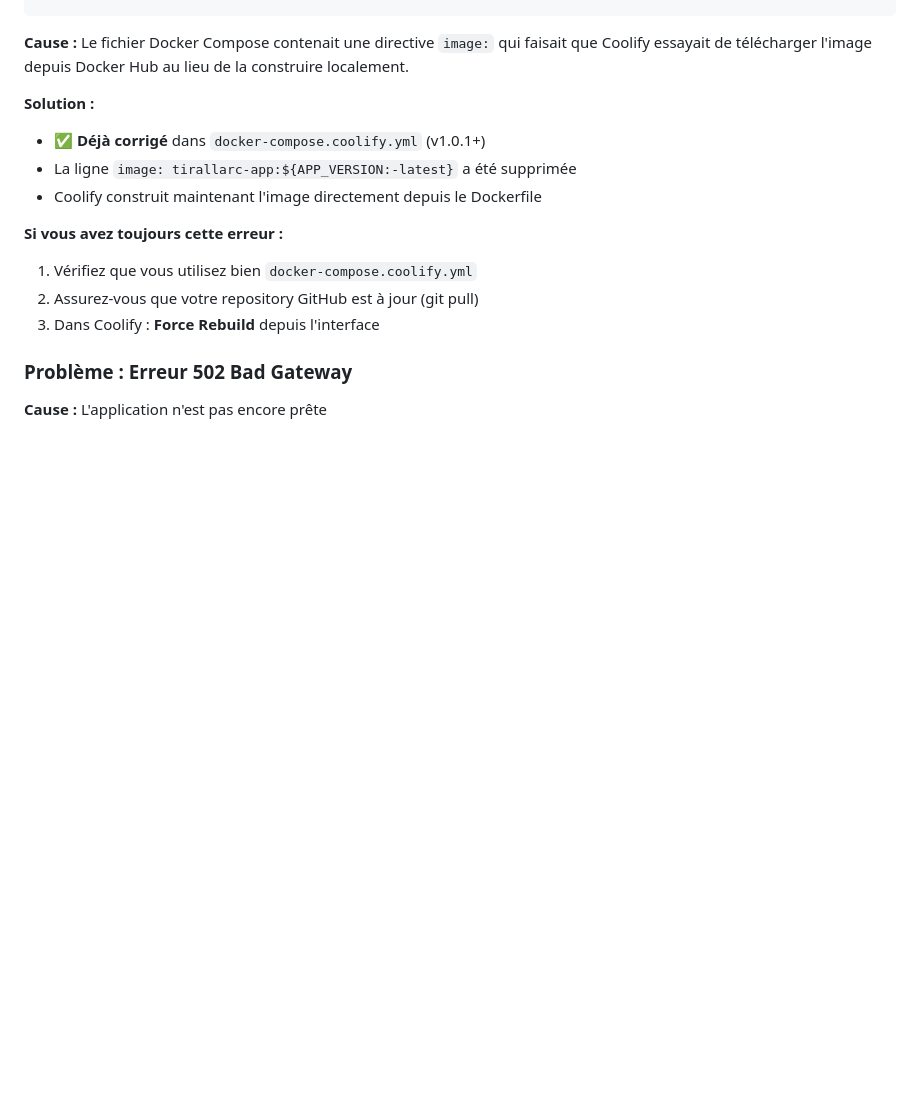
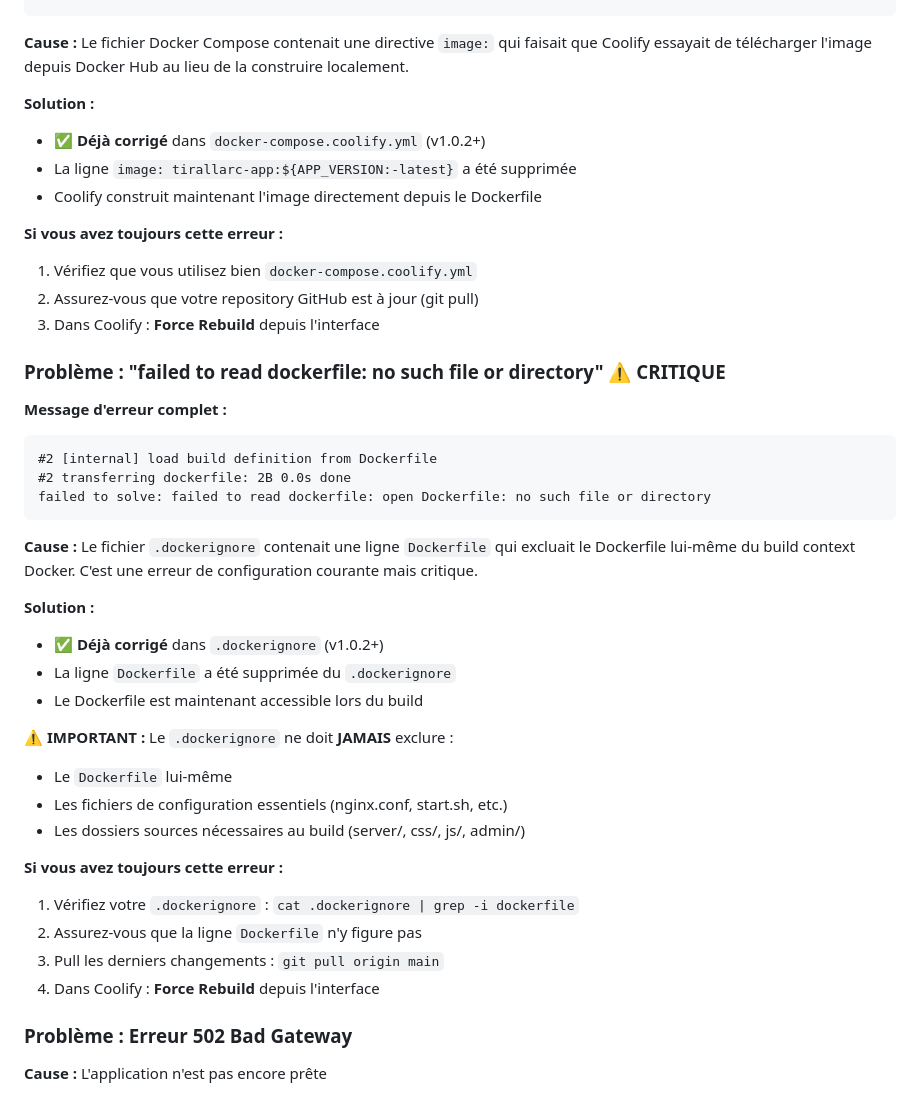
Before and after one commit to Eloli13/terrain-tir-arc, a Markdown page: COOLIFY_SETUP.md, the part around the change. Rendered like a GitHub page; blank space fills up the shorter version.

````diff
--- a/COOLIFY_SETUP.md
+++ b/COOLIFY_SETUP.md
@@ -388,7 +388,7 @@ WARNING: Some service image(s) must be built from source
 **Cause :** Le fichier Docker Compose contenait une directive `image:` qui faisait que Coolify essayait de télécharger l'image depuis Docker Hub au lieu de la construire localement.
 
 **Solution :**
-- ✅ **Déjà corrigé** dans `docker-compose.coolify.yml` (v1.0.1+)
+- ✅ **Déjà corrigé** dans `docker-compose.coolify.yml` (v1.0.2+)
 - La ligne `image: tirallarc-app:${APP_VERSION:-latest}` a été supprimée
 - Coolify construit maintenant l'image directement depuis le Dockerfile
 
@@ -396,6 +396,33 @@ WARNING: Some service image(s) must be built from source
 1. Vérifiez que vous utilisez bien `docker-compose.coolify.yml`
 2. Assurez-vous que votre repository GitHub est à jour (git pull)
 3. Dans Coolify : **Force Rebuild** depuis l'interface
+
+### Problème : "failed to read dockerfile: no such file or directory" ⚠️ CRITIQUE
+
+**Message d'erreur complet :**
+```
+#2 [internal] load build definition from Dockerfile
+#2 transferring dockerfile: 2B 0.0s done
+failed to solve: failed to read dockerfile: open Dockerfile: no such file or directory
+```
+
+**Cause :** Le fichier `.dockerignore` contenait une ligne `Dockerfile` qui excluait le Dockerfile lui-même du build context Docker. C'est une erreur de configuration courante mais critique.
+
+**Solution :**
+- ✅ **Déjà corrigé** dans `.dockerignore` (v1.0.2+)
+- La ligne `Dockerfile` a été supprimée du `.dockerignore`
+- Le Dockerfile est maintenant accessible lors du build
+
+**⚠️ IMPORTANT :** Le `.dockerignore` ne doit **JAMAIS** exclure :
+- Le `Dockerfile` lui-même
+- Les fichiers de configuration essentiels (nginx.conf, start.sh, etc.)
+- Les dossiers sources nécessaires au build (server/, css/, js/, admin/)
+
+**Si vous avez toujours cette erreur :**
+1. Vérifiez votre `.dockerignore` : `cat .dockerignore | grep -i dockerfile`
+2. Assurez-vous que la ligne `Dockerfile` n'y figure pas
+3. Pull les derniers changements : `git pull origin main`
+4. Dans Coolify : **Force Rebuild** depuis l'interface
 
 ### Problème : Erreur 502 Bad Gateway
 
````
Also changed, not shown: CHANGELOG.md (+17 -6 lines).
